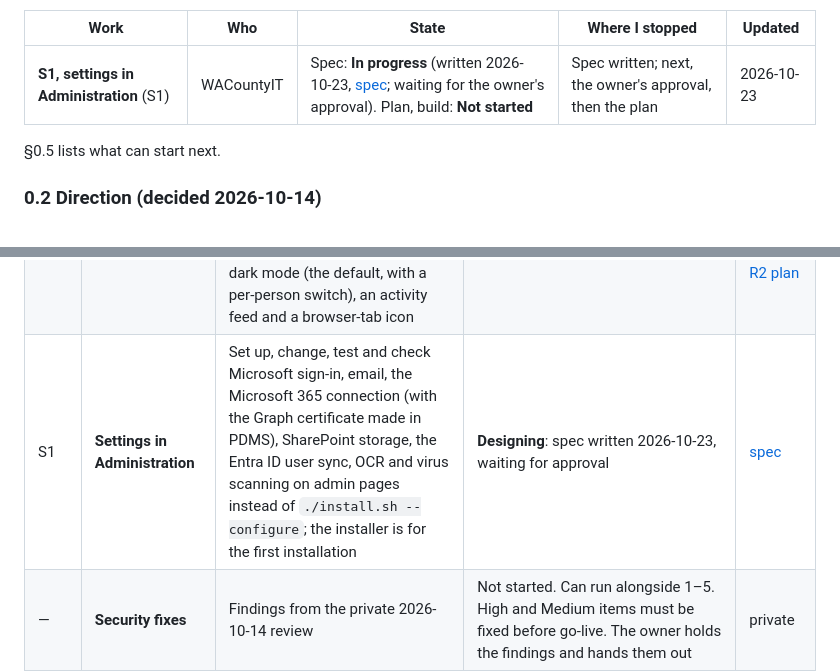
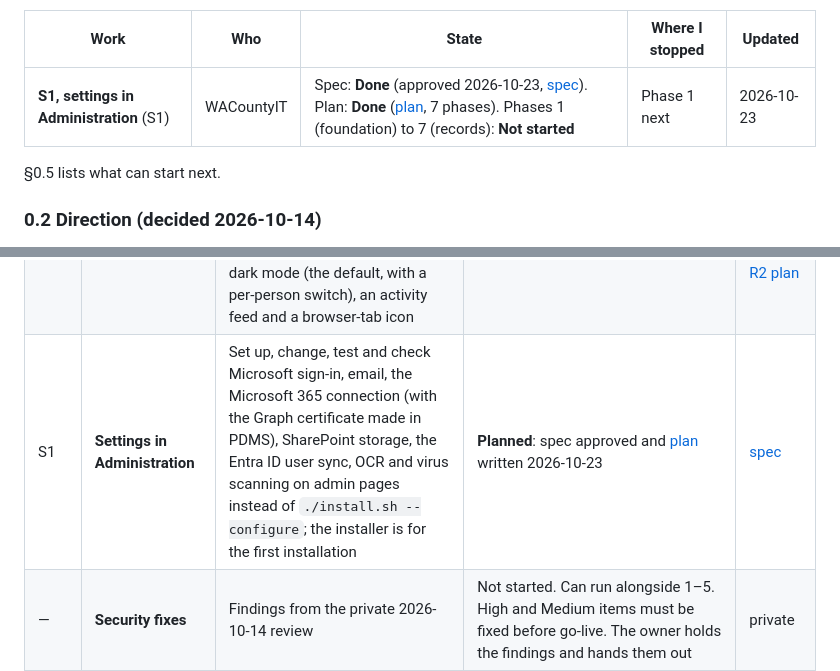
Before and after one commit to wacountyit/pdms, a Markdown page: docs/ROADMAP.md, 2 parts joined by grey strips. Drawn GitHub-style.

Commit message:
S1: spec approved; implementation plan

```diff
--- a/docs/ROADMAP.md
+++ b/docs/ROADMAP.md
@@ -150,7 +150,7 @@ only place that shows work in flight.
 
 | Work | Who | State | Where I stopped | Updated |
 |---|---|---|---|---|
-| **S1, settings in Administration** (S1) | WACountyIT | Spec: **In progress** (written 2026-10-23, [spec](superpowers/specs/2026-10-23-admin-settings-design.md); waiting for the owner's approval). Plan, build: **Not started** | Spec written; next, the owner's approval, then the plan | 2026-10-23 |
+| **S1, settings in Administration** (S1) | WACountyIT | Spec: **Done** (approved 2026-10-23, [spec](superpowers/specs/2026-10-23-admin-settings-design.md)). Plan: **Done** ([plan](superpowers/plans/2026-10-23-admin-settings.md), 7 phases). Phases 1 (foundation) to 7 (records): **Not started** | Phase 1 next | 2026-10-23 |
 
 §0.5 lists what can start next.
 
@@ -193,7 +193,7 @@ taken up.
 | 4 | **Bulk import** | CSV of document details plus a folder of files, with a dry run, into the SharePoint layout (see §5 "Next" item 1) | Not started; needs a spec. Depends on 1 | — |
 | 5a | **UI redesign R1** | New app shell and visual style on every page; redesigned sign-in, dashboard, documents list, document page, county overview; branding admin page; username sign-in for local accounts | **Done** (2026-10-21). The owner moved R1 ahead of 1–3 so there is a shell to show leadership (D-092 to D-095) | [spec](superpowers/specs/2026-10-15-ui-redesign-r1-design.md), [plan](superpowers/plans/2026-10-15-ui-redesign-r1.md) |
 | 5b | **UI redesign R2** | Page-by-page redesign of the remaining screens (admin, calendar, appointments, records requests, notifications, audit log, account, report detail), plus the document forms and sections, dark mode (the default, with a per-person switch), an activity feed and a browser-tab icon | **Done** (2026-10-22; [PR #4](https://github.com/wacountyit/pdms/pull/4); D-097 to D-101; migrations `0011` and `0012`) | [R2 brief](superpowers/specs/2026-10-21-ui-redesign-r2-brief.md), [R2 spec](superpowers/specs/2026-10-22-ui-redesign-r2-design.md), [R2 plan](superpowers/plans/2026-10-22-ui-redesign-r2.md) |
-| S1 | **Settings in Administration** | Set up, change, test and check Microsoft sign-in, email, the Microsoft 365 connection (with the Graph certificate made in PDMS), SharePoint storage, the Entra ID user sync, OCR and virus scanning on admin pages instead of `./install.sh --configure`; the installer is for the first installation | **Designing**: spec written 2026-10-23, waiting for approval | [spec](superpowers/specs/2026-10-23-admin-settings-design.md) |
+| S1 | **Settings in Administration** | Set up, change, test and check Microsoft sign-in, email, the Microsoft 365 connection (with the Graph certificate made in PDMS), SharePoint storage, the Entra ID user sync, OCR and virus scanning on admin pages instead of `./install.sh --configure`; the installer is for the first installation | **Planned**: spec approved and [plan](superpowers/plans/2026-10-23-admin-settings.md) written 2026-10-23 | [spec](superpowers/specs/2026-10-23-admin-settings-design.md) |
 | — | **Security fixes** | Findings from the private 2026-10-14 review | Not started. Can run alongside 1–5. High and Medium items must be fixed before go-live. The owner holds the findings and hands them out | private |
 | later | Public records (FOIA/PIA) requests | Build on the existing records-request packages | Idea | — |
 | later | **First administrator account** | Change how the installer creates the first administrator | Idea: the owner will describe what they want | — |
```
Also changed, not shown: 2 other files.
